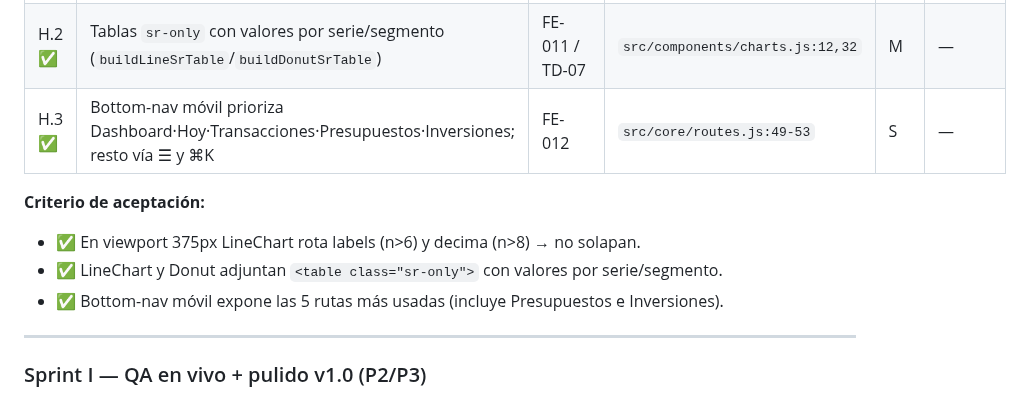
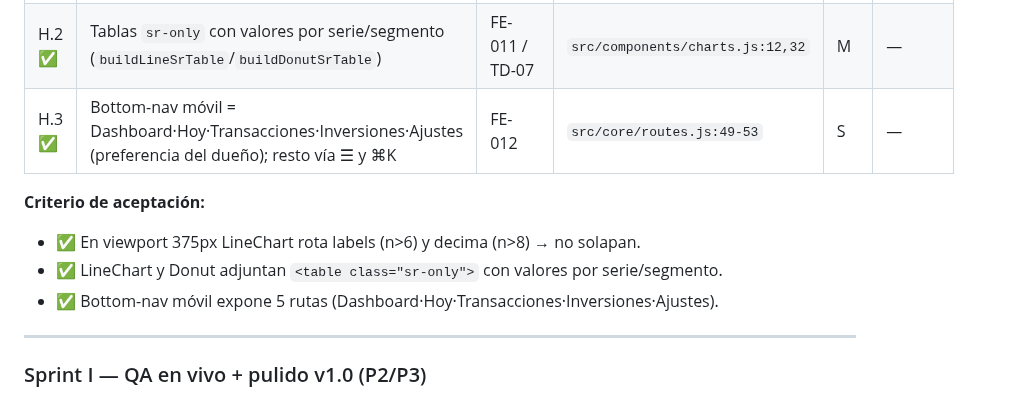
Before and after one commit to alejandror1367/FinanceOS, a Markdown page: docs/Roadmap-Maestro.md, the part around the change. Rendered like a GitHub page.

Commit message:
docs: H.3 — bottom-nav refleja orden final (incluye Ajustes)
Co-Authored-By: Claude Opus 4.8 <noreply@anthropic.com>

```diff
--- a/docs/Roadmap-Maestro.md
+++ b/docs/Roadmap-Maestro.md
@@ -291,12 +291,12 @@ Ver §5.
 |---|---|---|---|---|---|
 | H.1 ✅ | Rotación (n>6) + decimación (n>8) de labels eje X · `font-size` en unidades del viewBox (escala con el ancho) · `height:auto` | FE-005 / TD-40 | `src/components/charts.js:58-105` | M | — |
 | H.2 ✅ | Tablas `sr-only` con valores por serie/segmento (`buildLineSrTable`/`buildDonutSrTable`) | FE-011 / TD-07 | `src/components/charts.js:12,32` | M | — |
-| H.3 ✅ | Bottom-nav móvil prioriza Dashboard·Hoy·Transacciones·Presupuestos·Inversiones; resto vía ☰ y ⌘K | FE-012 | `src/core/routes.js:49-53` | S | — |
+| H.3 ✅ | Bottom-nav móvil = Dashboard·Hoy·Transacciones·Inversiones·Ajustes (preferencia del dueño); resto vía ☰ y ⌘K | FE-012 | `src/core/routes.js:49-53` | S | — |
 
 **Criterio de aceptación:**
 - ✅ En viewport 375px LineChart rota labels (n>6) y decima (n>8) → no solapan.
 - ✅ LineChart y Donut adjuntan `<table class="sr-only">` con valores por serie/segmento.
-- ✅ Bottom-nav móvil expone las 5 rutas más usadas (incluye Presupuestos e Inversiones).
+- ✅ Bottom-nav móvil expone 5 rutas (Dashboard·Hoy·Transacciones·Inversiones·Ajustes).
 
 ---
 
```
